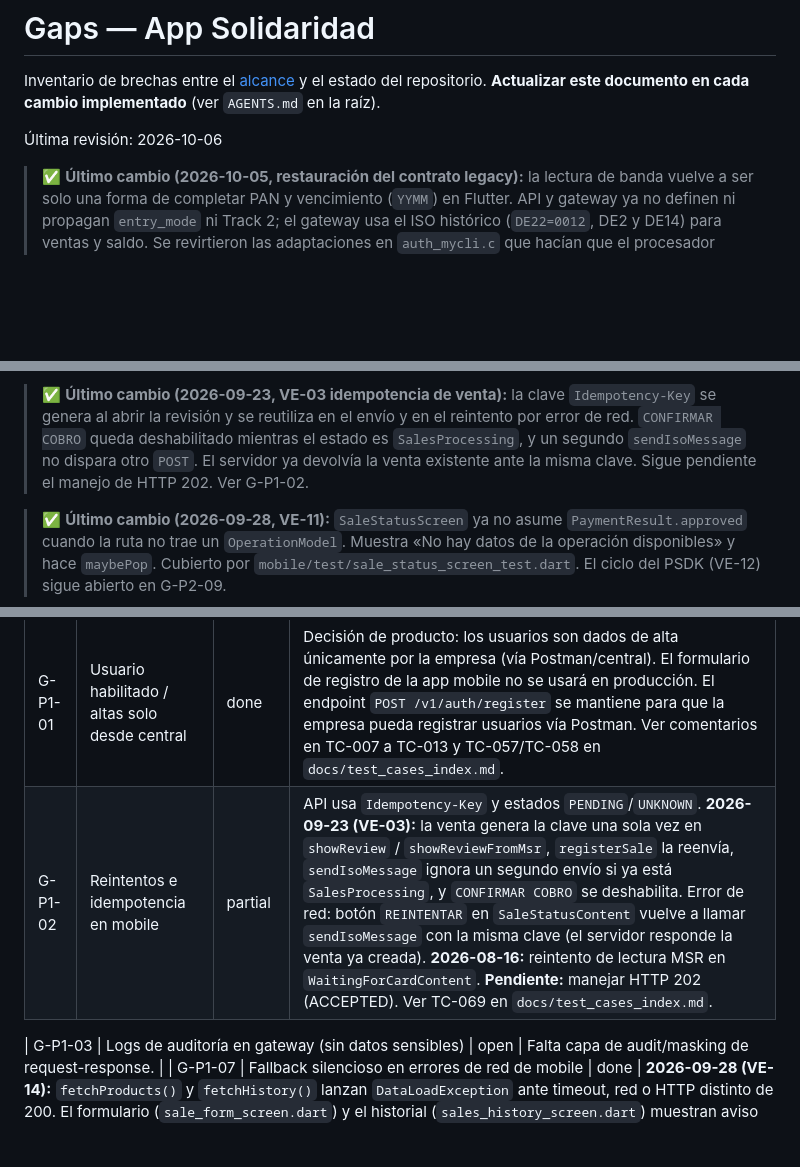
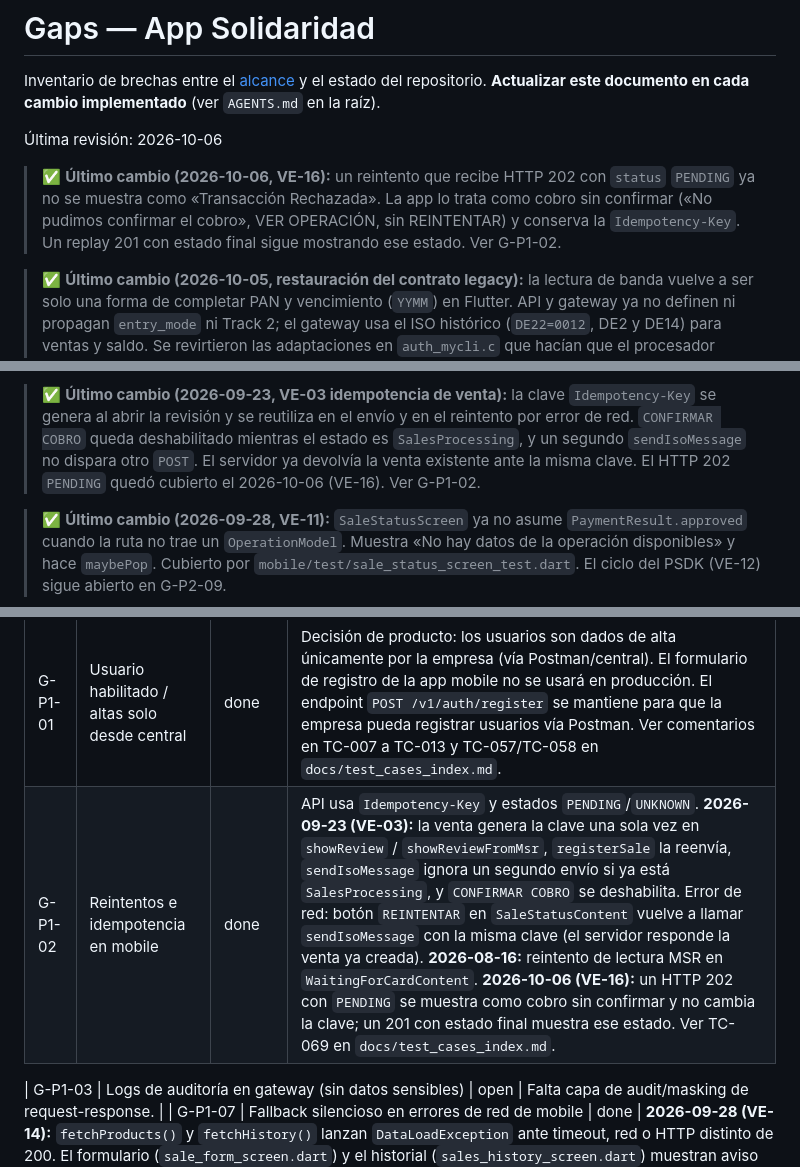
Before and after one commit to Lirico/solidaridad_app, a Markdown page: docs/gaps.md, 3 parts joined by grey strips. Rendered like a GitHub page; blank space fills up the shorter version.

Commit message:
docs: cerrar G-P1-02 tras el manejo del HTTP 202
El gap de reintentos seguía abierto solo por el 202 PENDING. Queda
asentado que ese caso se muestra como cobro sin confirmar, sin cambiar
la clave, y que un 201 con estado final muestra ese resultado.

Co-authored-by: Cursor <cursoragent@cursor.com>

```diff
--- a/docs/gaps.md
+++ b/docs/gaps.md
@@ -5,6 +5,12 @@ repositorio. **Actualizar este documento en cada cambio implementado** (ver
 `AGENTS.md` en la raíz).
 
 Última revisión: 2026-10-06
+
+> ✅ **Último cambio (2026-10-06, VE-16):** un reintento que recibe HTTP 202
+> con `status` `PENDING` ya no se muestra como «Transacción Rechazada». La
+> app lo trata como cobro sin confirmar («No pudimos confirmar el cobro»,
+> VER OPERACIÓN, sin REINTENTAR) y conserva la `Idempotency-Key`. Un replay
+> 201 con estado final sigue mostrando ese estado. Ver G-P1-02.
 
 > ✅ **Último cambio (2026-10-05, restauración del contrato legacy):** la
 > lectura de banda vuelve a ser solo una forma de completar PAN y vencimiento
@@ -127,7 +133,7 @@ repositorio. **Actualizar este documento en cada cambio implementado** (ver
 > en el reintento por error de red. `CONFIRMAR COBRO` queda deshabilitado
 > mientras el estado es `SalesProcessing`, y un segundo `sendIsoMessage` no
 > dispara otro `POST`. El servidor ya devolvía la venta existente ante la misma
-> clave. Sigue pendiente el manejo de HTTP 202. Ver G-P1-02.
+> clave. El HTTP 202 `PENDING` quedó cubierto el 2026-10-06 (VE-16). Ver G-P1-02.
 
 > ✅ **Último cambio (2026-09-28, VE-11):** `SaleStatusScreen` ya no asume
 > `PaymentResult.approved` cuando la ruta no trae un `OperationModel`. Muestra
@@ -481,7 +487,7 @@ Verifone (banda + térmica).
 | ID | Gap | Estado | Evidencia / notas |
 |----|-----|--------|-------------------|
 | G-P1-01 | Usuario habilitado / altas solo desde central | done | Decisión de producto: los usuarios son dados de alta únicamente por la empresa (vía Postman/central). El formulario de registro de la app mobile no se usará en producción. El endpoint `POST /v1/auth/register` se mantiene para que la empresa pueda registrar usuarios vía Postman. Ver comentarios en TC-007 a TC-013 y TC-057/TC-058 en `docs/test_cases_index.md`. |
-| G-P1-02 | Reintentos e idempotencia en mobile | partial | API usa `Idempotency-Key` y estados `PENDING`/`UNKNOWN`. **2026-09-23 (VE-03):** la venta genera la clave una sola vez en `showReview` / `showReviewFromMsr`, `registerSale` la reenvía, `sendIsoMessage` ignora un segundo envío si ya está `SalesProcessing`, y `CONFIRMAR COBRO` se deshabilita. Error de red: botón `REINTENTAR` en `SaleStatusContent` vuelve a llamar `sendIsoMessage` con la misma clave (el servidor responde la venta ya creada). **2026-08-16:** reintento de lectura MSR en `WaitingForCardContent`. **Pendiente:** manejar HTTP 202 (ACCEPTED). Ver TC-069 en `docs/test_cases_index.md`. |
+| G-P1-02 | Reintentos e idempotencia en mobile | done | API usa `Idempotency-Key` y estados `PENDING`/`UNKNOWN`. **2026-09-23 (VE-03):** la venta genera la clave una sola vez en `showReview` / `showReviewFromMsr`, `registerSale` la reenvía, `sendIsoMessage` ignora un segundo envío si ya está `SalesProcessing`, y `CONFIRMAR COBRO` se deshabilita. Error de red: botón `REINTENTAR` en `SaleStatusContent` vuelve a llamar `sendIsoMessage` con la misma clave (el servidor responde la venta ya creada). **2026-08-16:** reintento de lectura MSR en `WaitingForCardContent`. **2026-10-06 (VE-16):** un HTTP 202 con `PENDING` se muestra como cobro sin confirmar y no cambia la clave; un 201 con estado final muestra ese estado. Ver TC-069 en `docs/test_cases_index.md`. |
 
 | G-P1-03 | Logs de auditoría en gateway (sin datos sensibles) | open | Falta capa de audit/masking de request-response. |
 | G-P1-07 | Fallback silencioso en errores de red de mobile | done | **2026-09-28 (VE-14):** `fetchProducts()` y `fetchHistory()` lanzan `DataLoadException` ante timeout, red o HTTP distinto de 200. El formulario (`sale_form_screen.dart`) y el historial (`sales_history_screen.dart`) muestran aviso con **REINTENTAR**. Una página siguiente fallida no borra las ventas ya cargadas. Un historial 200 vacío sigue diciendo «No hay transacciones registradas.». Los textos de cantidad usan `unit.plural` del catálogo. Ver hallazgo #23 en `docs/test_cases_index.md`. |
```
